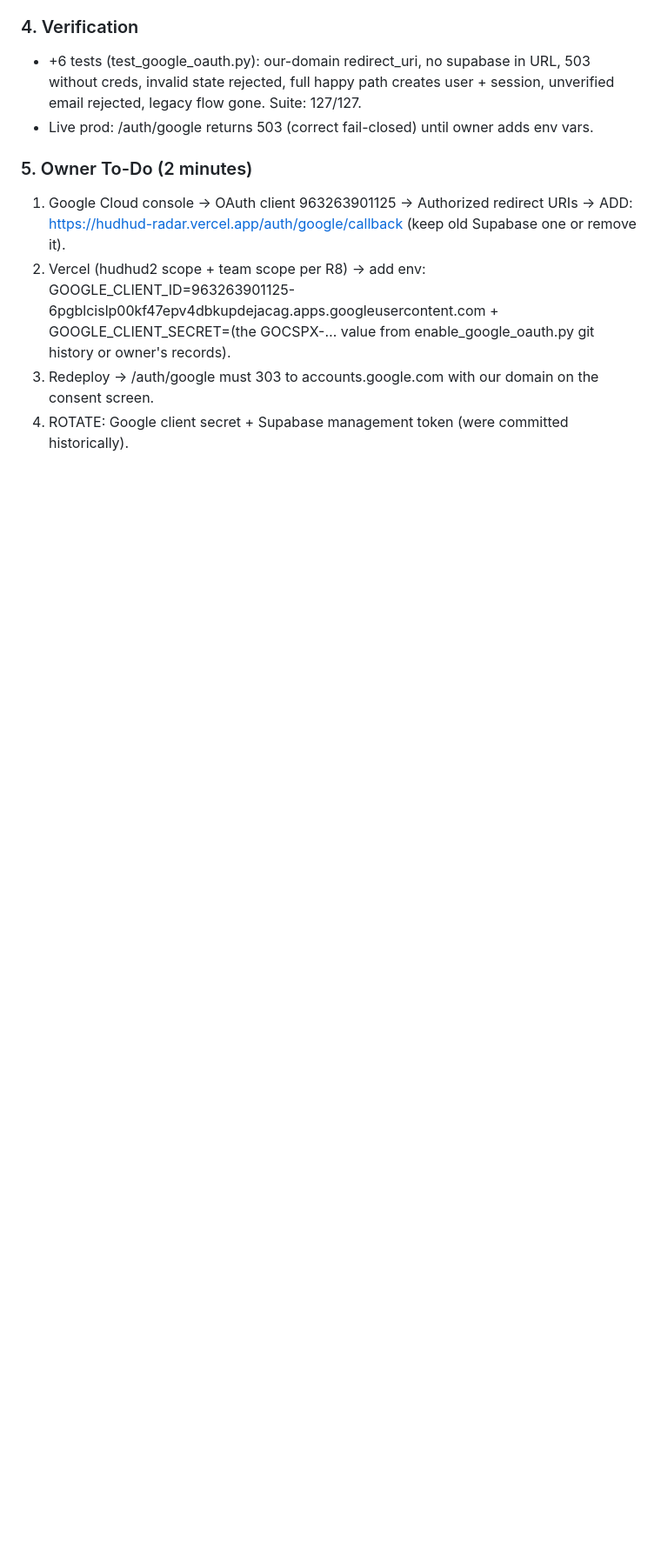
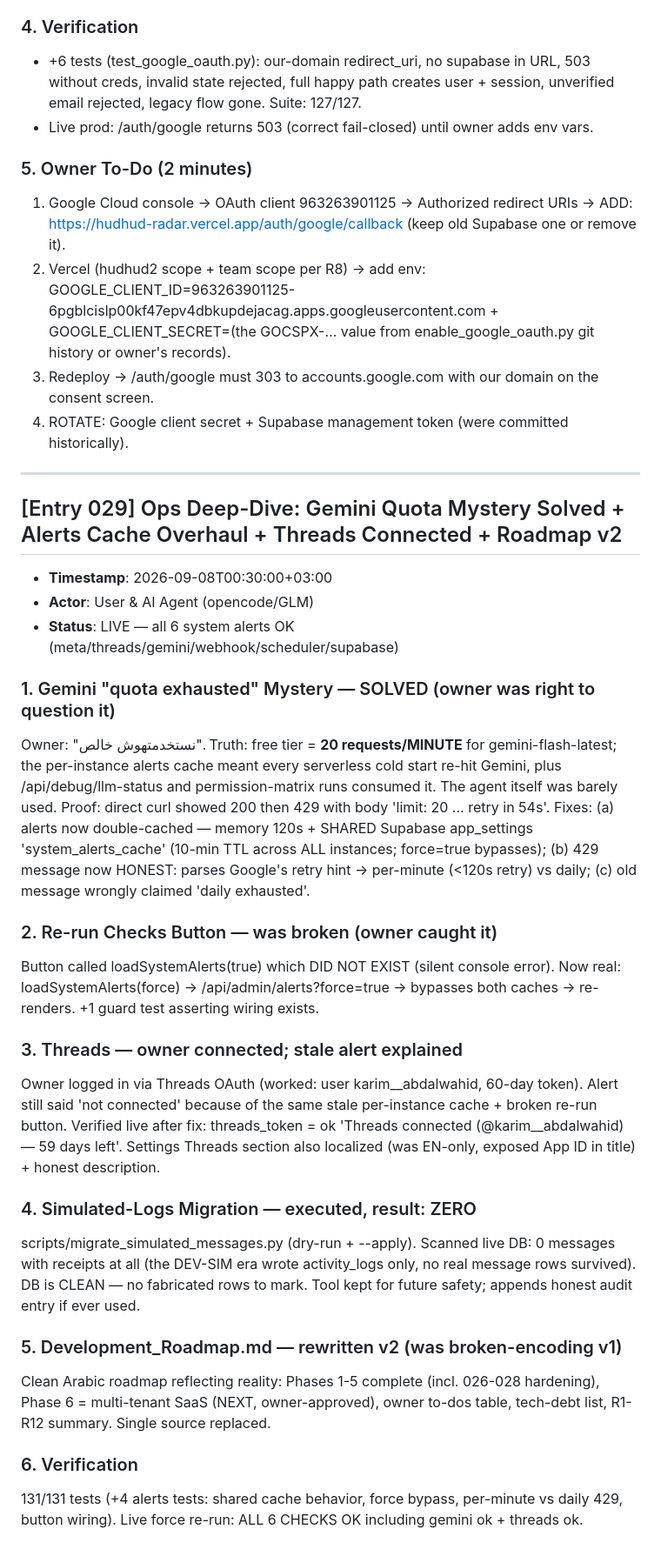
Before and after one commit to karim-abdalwahid/hudhud-radar, a Markdown page: PROJECT_MEMORY.md, the part around the change. Shown at 87% size. Rendered like a GitHub page; blank space fills up the shorter version.

Commit message:
docs: Entry 029 — Gemini per-minute mystery solved, alerts cache overhaul, Threads live-verified, Roadmap v2

```diff
--- a/PROJECT_MEMORY.md
+++ b/PROJECT_MEMORY.md
@@ -1123,3 +1123,29 @@ Old flow = Supabase hosted OAuth (/auth/v1/authorize?provider=google) → consen
 2. Vercel (hudhud2 scope + team scope per R8) → add env: GOOGLE_CLIENT_ID=963263901125-6pgblcislp00kf47epv4dbkupdejacag.apps.googleusercontent.com + GOOGLE_CLIENT_SECRET=(the GOCSPX-… value from enable_google_oauth.py git history or owner's records).
 3. Redeploy → /auth/google must 303 to accounts.google.com with our domain on the consent screen.
 4. ROTATE: Google client secret + Supabase management token (were committed historically).
+
+---
+
+## [Entry 029] Ops Deep-Dive: Gemini Quota Mystery Solved + Alerts Cache Overhaul + Threads Connected + Roadmap v2
+- **Timestamp**: 2026-09-08T00:30:00+03:00
+- **Actor**: User & AI Agent (opencode/GLM)
+- **Status**: LIVE — all 6 system alerts OK (meta/threads/gemini/webhook/scheduler/supabase)
+
+### 1. Gemini "quota exhausted" Mystery — SOLVED (owner was right to question it)
+Owner: "نستخدمتهوش خالص". Truth: free tier = **20 requests/MINUTE** for gemini-flash-latest; the per-instance alerts cache meant every serverless cold start re-hit Gemini, plus /api/debug/llm-status and permission-matrix runs consumed it. The agent itself was barely used. Proof: direct curl showed 200 then 429 with body 'limit: 20 ... retry in 54s'.
+Fixes: (a) alerts now double-cached — memory 120s + SHARED Supabase app_settings 'system_alerts_cache' (10-min TTL across ALL instances; force=true bypasses); (b) 429 message now HONEST: parses Google's retry hint → per-minute (<120s retry) vs daily; (c) old message wrongly claimed 'daily exhausted'.
+
+### 2. Re-run Checks Button — was broken (owner caught it)
+Button called loadSystemAlerts(true) which DID NOT EXIST (silent console error). Now real: loadSystemAlerts(force) → /api/admin/alerts?force=true → bypasses both caches → re-renders. +1 guard test asserting wiring exists.
+
+### 3. Threads — owner connected; stale alert explained
+Owner logged in via Threads OAuth (worked: user karim__abdalwahid, 60-day token). Alert still said 'not connected' because of the same stale per-instance cache + broken re-run button. Verified live after fix: threads_token = ok 'Threads connected (@karim__abdalwahid) — 59 days left'. Settings Threads section also localized (was EN-only, exposed App ID in title) + honest description.
+
+### 4. Simulated-Logs Migration — executed, result: ZERO
+scripts/migrate_simulated_messages.py (dry-run + --apply). Scanned live DB: 0 messages with receipts at all (the DEV-SIM era wrote activity_logs only, no real message rows survived). DB is CLEAN — no fabricated rows to mark. Tool kept for future safety; appends honest audit entry if ever used.
+
+### 5. Development_Roadmap.md — rewritten v2 (was broken-encoding v1)
+Clean Arabic roadmap reflecting reality: Phases 1-5 complete (incl. 026-028 hardening), Phase 6 = multi-tenant SaaS (NEXT, owner-approved), owner to-dos table, tech-debt list, R1-R12 summary. Single source replaced.
+
+### 6. Verification
+131/131 tests (+4 alerts tests: shared cache behavior, force bypass, per-minute vs daily 429, button wiring). Live force re-run: ALL 6 CHECKS OK including gemini ok + threads ok.
```
